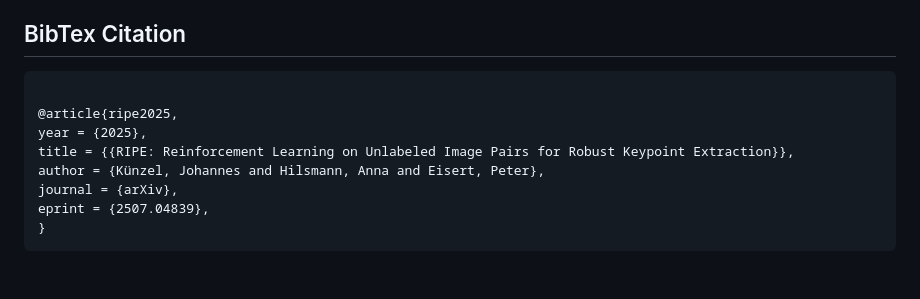
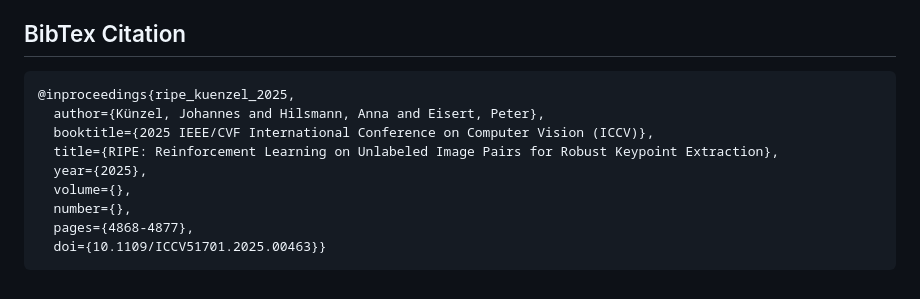
Before and after one commit to fraunhoferhhi/RIPE, a Markdown page: README.md, the part around the change. Rendered like a GitHub page.

Commit message:
update reference

````diff
--- a/README.md
+++ b/README.md
@@ -375,12 +375,13 @@ Our project webpage is based on the [Acadamic Project Page Template](https://git
 ## BibTex Citation
 
 ```
-
-@article{ripe2025,
-year = {2025},
-title = {{RIPE: Reinforcement Learning on Unlabeled Image Pairs for Robust Keypoint Extraction}},
-author = {Künzel, Johannes and Hilsmann, Anna and Eisert, Peter},
-journal = {arXiv},
-eprint = {2507.04839},
-}
+@inproceedings{ripe_kuenzel_2025,
+  author={Künzel, Johannes and Hilsmann, Anna and Eisert, Peter},
+  booktitle={2025 IEEE/CVF International Conference on Computer Vision (ICCV)},
+  title={RIPE: Reinforcement Learning on Unlabeled Image Pairs for Robust Keypoint Extraction},
+  year={2025},
+  volume={},
+  number={},
+  pages={4868-4877},
+  doi={10.1109/ICCV51701.2025.00463}}
 ```
````
